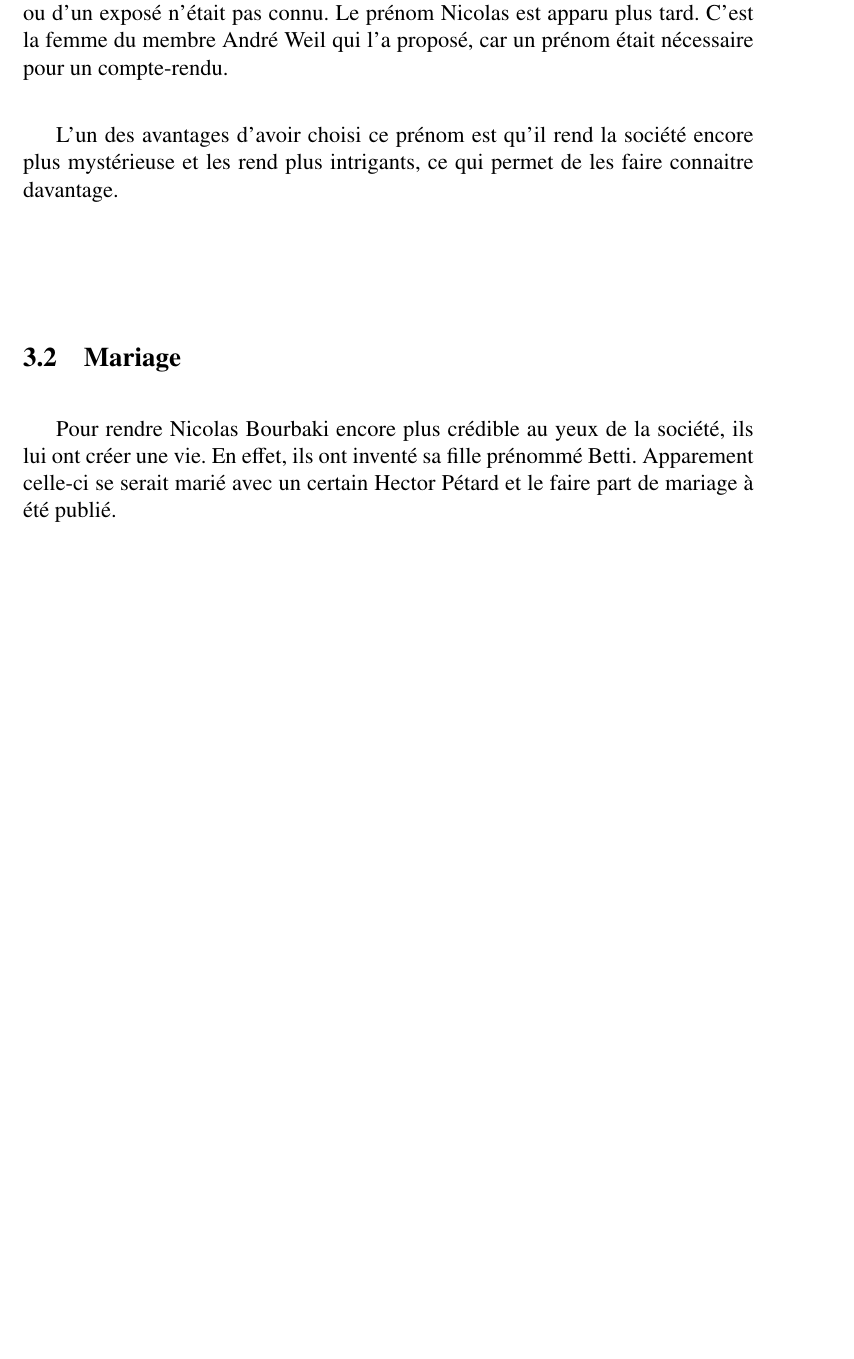
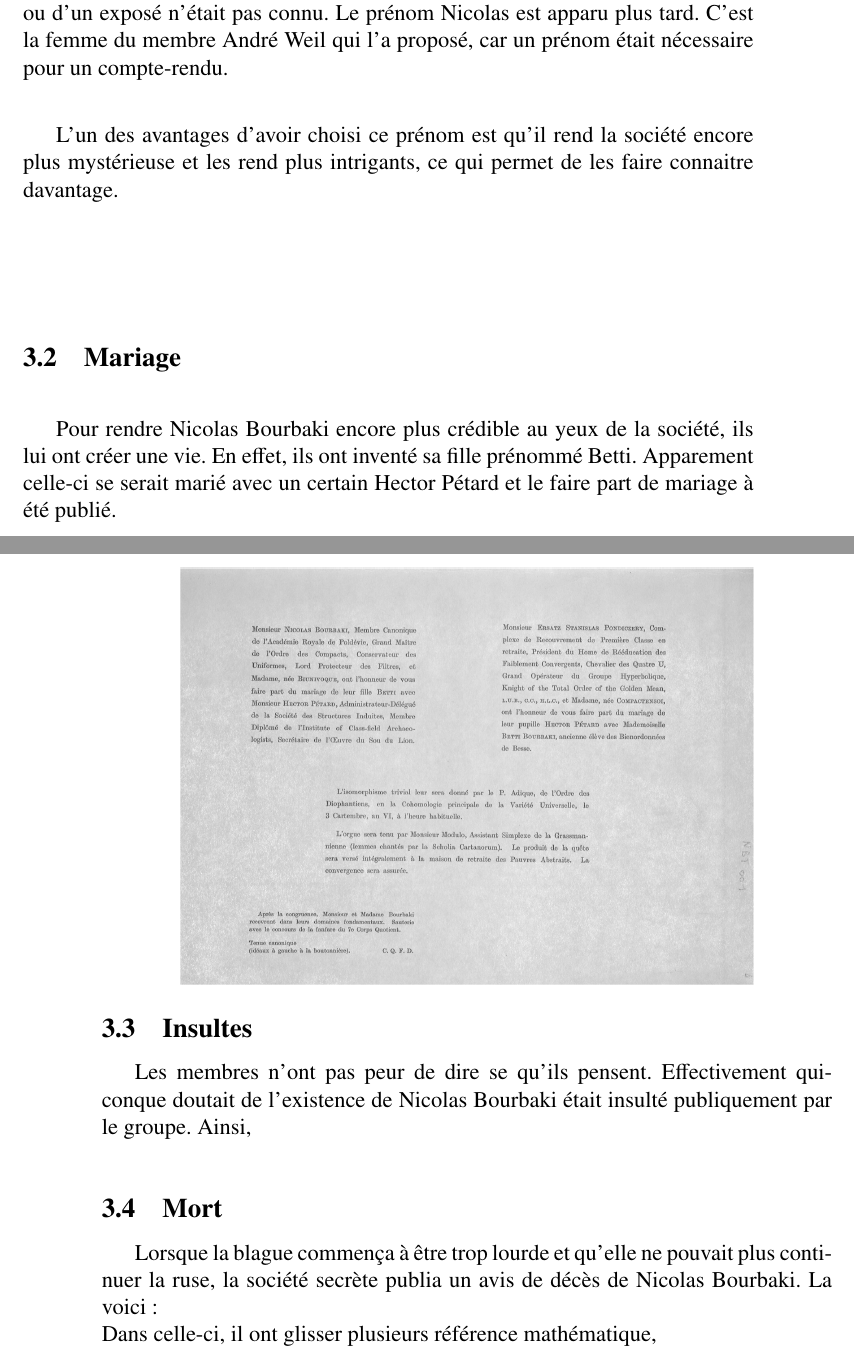
Before and after one commit to Floflo1377/TravailLongBourbaki, a LaTeX document (TravailLongBourbaki.tex): part of page 4 of 5 before the commit and two parts of pages 4 and 5 of 5 after it, the two joined at a grey line, cut so that both start at the same text, the shorter picture padded with empty space. Compiled offline with pdfLaTeX; the source files are stored in an older character set and shown here as Unicode.

Commit message:
essais 2

```diff
--- a/TravailLongBourbaki.tex
+++ b/TravailLongBourbaki.tex
@@ -73,5 +73,11 @@ Pour rendre Nicolas Bourbaki encore plus crédible au yeux de la société, ils
 
 	\includegraphics[scale=0.4,angle=270]{marriage.png}
 \end{center}
+\subsection{Insultes}
+Les membres n'ont pas peur de dire se qu'ils pensent. Effectivement quiconque doutait de l'existence de Nicolas Bourbaki était insulté publiquement par le groupe. Ainsi,
+\subsection{Mort}
+Lorsque la blague commença à être trop lourde et qu'elle ne pouvait plus continuer la ruse, la société secrète publia un avis de décès de Nicolas Bourbaki. La voici:\\
+Dans celle-ci, il ont glisser plusieurs référence mathématique,
+
 
 \end{document}
```
